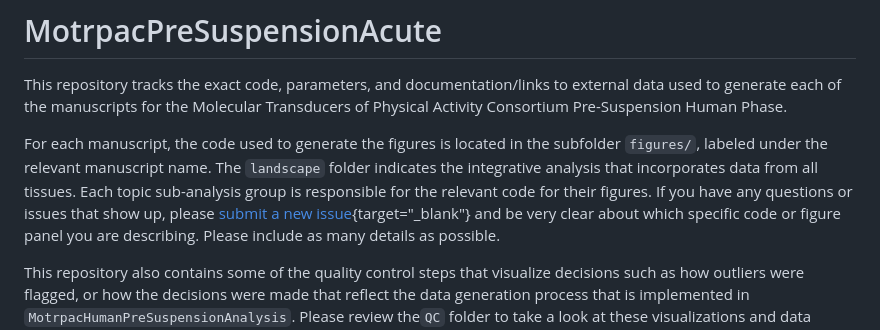
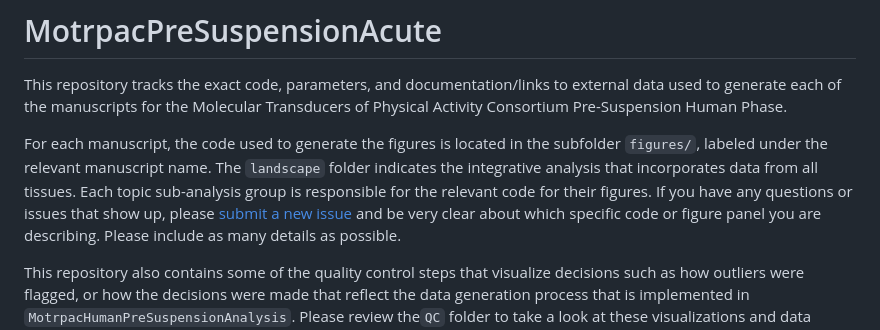
Before and after one commit to MoTrPAC/motrpac-human-presuspension-acute, a Markdown page: README.md, the part around the change. Drawn GitHub-style.

Commit message:
Update README with issue reporting instructions
Added clarification on issue reporting and details required.

```diff
--- a/README.md
+++ b/README.md
@@ -2,7 +2,7 @@
 
 This repository tracks the exact code, parameters, and documentation/links to external data used to generate each of the manuscripts for the Molecular Transducers of Physical Activity Consortium Pre-Suspension Human Phase.
 
-For each manuscript, the code used to generate the figures is located in the subfolder `figures/`, labeled under the relevant manuscript name. The `landscape` folder indicates the integrative analysis that incorporates data from all tissues. Each topic sub-analysis group is responsible for the relevant code for their figures. If you have any questions or issues that show up, please [submit a new issue](https://github.com/MoTrPAC/MotrpacPreSuspensionAcute/issues){target="_blank"}
+For each manuscript, the code used to generate the figures is located in the subfolder `figures/`, labeled under the relevant manuscript name. The `landscape` folder indicates the integrative analysis that incorporates data from all tissues. Each topic sub-analysis group is responsible for the relevant code for their figures. If you have any questions or issues that show up, please [submit a new issue](https://github.com/MoTrPAC/MotrpacPreSuspensionAcute/issues)
 and be very clear about which specific code or figure panel you are describing. Please include as many details as possible.
 
 This repository also contains some of the quality control steps that visualize decisions such as how outliers were flagged, or how the decisions were made that reflect the data generation process that is implemented in `MotrpacHumanPreSuspensionAnalysis`.
```
